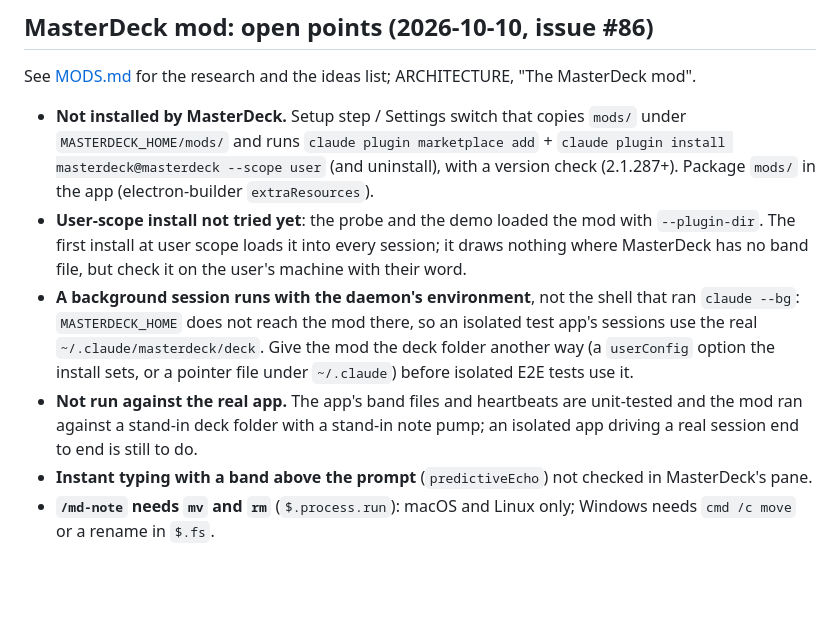
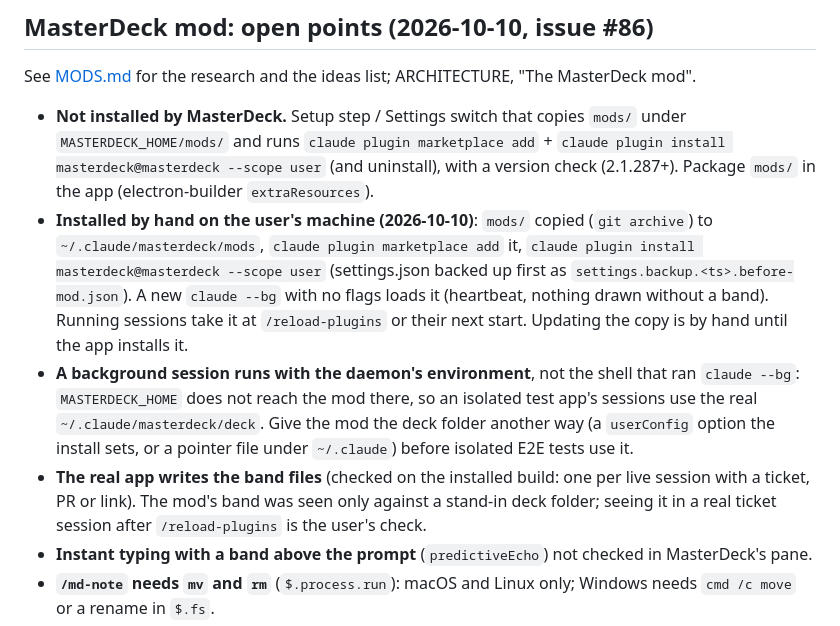
Before and after one commit to amntoppo/MasterDeck-Terminal, a Markdown page: docs/TODO.md, the part around the change. Rendered like a GitHub page; blank space fills up the shorter version.

Commit message:
docs: MasterDeck mod installed by hand at user scope (#86)
The app is installed from this branch and writes band files for the live
sessions; the mod is installed at user scope from ~/.claude/masterdeck/mods
and loads in a new background session with no flags.

Co-Authored-By: Claude Opus 5.5 (1M context) <noreply@anthropic.com>

```diff
--- a/docs/TODO.md
+++ b/docs/TODO.md
@@ -546,16 +546,19 @@ See [MODS.md](MODS.md) for the research and the ideas list; ARCHITECTURE, "The M
   `MASTERDECK_HOME/mods/` and runs `claude plugin marketplace add` + `claude plugin install
   masterdeck@masterdeck --scope user` (and uninstall), with a version check (2.1.287+). Package
   `mods/` in the app (electron-builder `extraResources`).
-- **User-scope install not tried yet**: the probe and the demo loaded the mod with `--plugin-dir`.
-  The first install at user scope loads it into every session; it draws nothing where MasterDeck has
-  no band file, but check it on the user's machine with their word.
+- **Installed by hand on the user's machine (2026-10-10)**: `mods/` copied (`git archive`) to
+  `~/.claude/masterdeck/mods`, `claude plugin marketplace add` it, `claude plugin install
+  masterdeck@masterdeck --scope user` (settings.json backed up first as
+  `settings.backup.<ts>.before-mod.json`). A new `claude --bg` with no flags loads it (heartbeat,
+  nothing drawn without a band). Running sessions take it at `/reload-plugins` or their next start.
+  Updating the copy is by hand until the app installs it.
 - **A background session runs with the daemon's environment**, not the shell that ran `claude --bg`:
   `MASTERDECK_HOME` does not reach the mod there, so an isolated test app's sessions use the real
   `~/.claude/masterdeck/deck`. Give the mod the deck folder another way (a `userConfig` option the
   install sets, or a pointer file under `~/.claude`) before isolated E2E tests use it.
-- **Not run against the real app.** The app's band files and heartbeats are unit-tested and the mod
-  ran against a stand-in deck folder with a stand-in note pump; an isolated app driving a real
-  session end to end is still to do.
+- **The real app writes the band files** (checked on the installed build: one per live session
+  with a ticket, PR or link). The mod's band was seen only against a stand-in deck folder; seeing it
+  in a real ticket session after `/reload-plugins` is the user's check.
 - **Instant typing with a band above the prompt** (`predictiveEcho`) not checked in MasterDeck's pane.
 - **`/md-note` needs `mv` and `rm`** (`$.process.run`): macOS and Linux only; Windows needs
   `cmd /c move` or a rename in `$.fs`.
```
Also changed, not shown: CLAUDE.md (+6 -4 lines).
